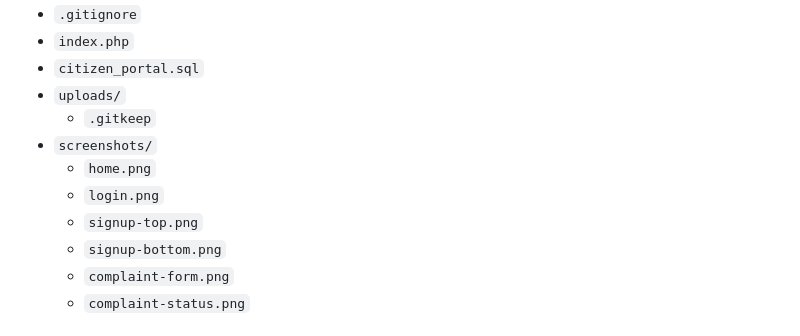
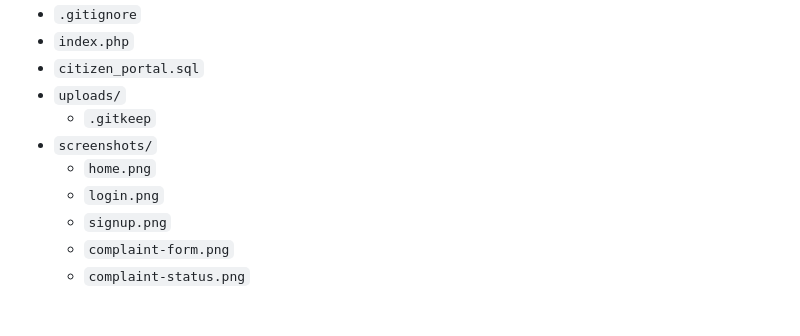
Before and after one commit to Emaan-Saeed/Citizen-Portal, a Markdown page: README.md, the part around the change. Rendered like a GitHub page.

Commit message:
Replace multiple signup screenshots with a single file

```diff
--- a/README.md
+++ b/README.md
@@ -40,8 +40,7 @@ The project demonstrates practical implementation of user authentication, sessio
 - `screenshots/`
   - `home.png`
   - `login.png`
-  - `signup-top.png`
-  - `signup-bottom.png`
+  - `signup.png`
   - `complaint-form.png`
   - `complaint-status.png`
 
```
